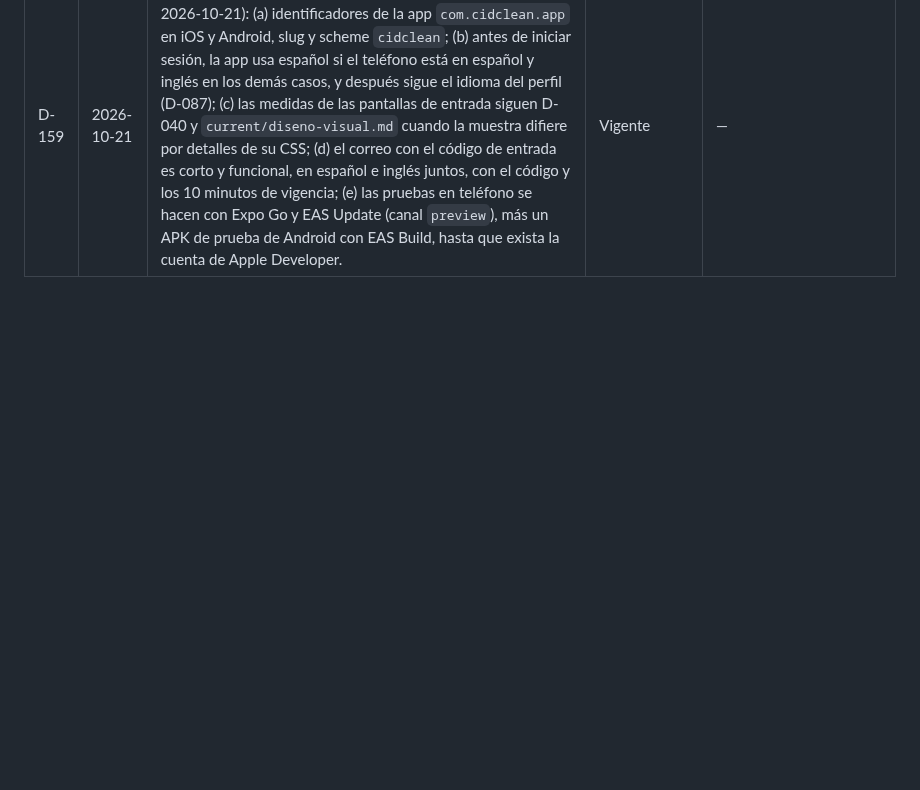
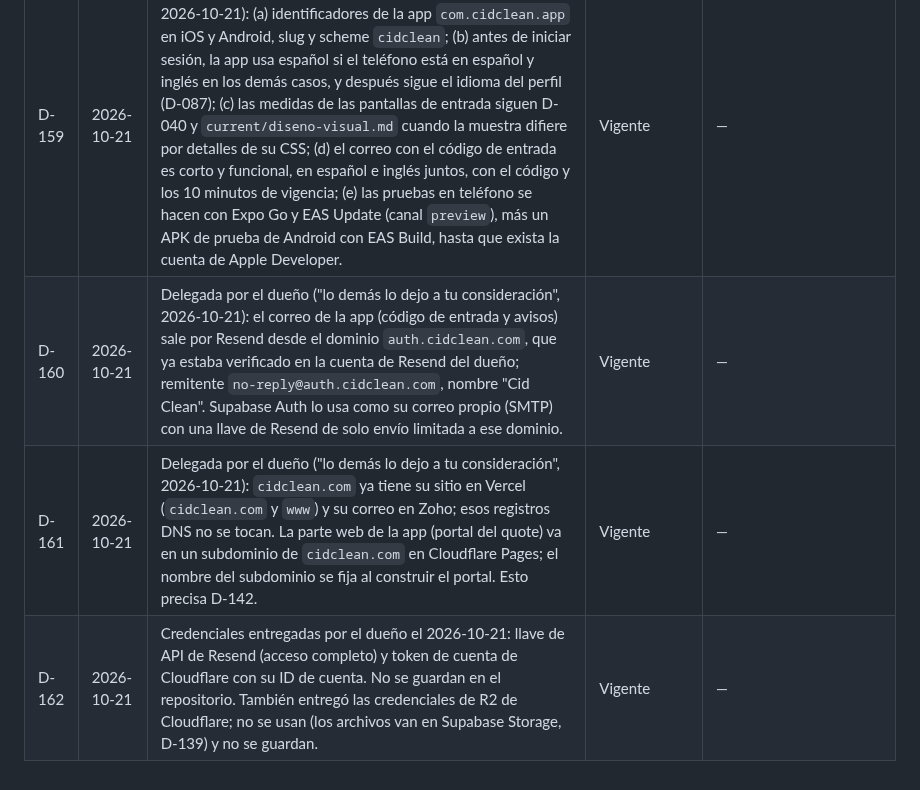
Before and after one commit to CidClean/CidCleanApp, a Markdown page: decisions.md, the part around the change. GitHub-like rendering; blank space fills up the shorter version.

```diff
--- a/decisions.md
+++ b/decisions.md
@@ -165,3 +165,6 @@ Fechas en formato AAAA-MM-DD. Si se decide otro formato, se registra aquí como
 | D-157 | 2026-10-21 | Textos en inglés de la app: se traducen los textos aprobados en español, con su contexto (pantalla y función), sin cambiar el sentido. Lo pidió el dueño ("Solo tradúcelos con contexto", 2026-10-21). Idioma por defecto: inglés (D-087). | Vigente | — |
 | D-158 | 2026-10-21 | El nombre, el ícono y el splash de la app se deciden después (el dueño: "Lo de los iconos lo vemos después", 2026-10-21). Mientras tanto se usan los de la plantilla de Expo. | Vigente | — |
 | D-159 | 2026-10-21 | Delegada por el dueño ("lo demás lo dejo a tu consideración", 2026-10-21): (a) identificadores de la app `com.cidclean.app` en iOS y Android, slug y scheme `cidclean`; (b) antes de iniciar sesión, la app usa español si el teléfono está en español y inglés en los demás casos, y después sigue el idioma del perfil (D-087); (c) las medidas de las pantallas de entrada siguen D-040 y `current/diseno-visual.md` cuando la muestra difiere por detalles de su CSS; (d) el correo con el código de entrada es corto y funcional, en español e inglés juntos, con el código y los 10 minutos de vigencia; (e) las pruebas en teléfono se hacen con Expo Go y EAS Update (canal `preview`), más un APK de prueba de Android con EAS Build, hasta que exista la cuenta de Apple Developer. | Vigente | — |
+| D-160 | 2026-10-21 | Delegada por el dueño ("lo demás lo dejo a tu consideración", 2026-10-21): el correo de la app (código de entrada y avisos) sale por Resend desde el dominio `auth.cidclean.com`, que ya estaba verificado en la cuenta de Resend del dueño; remitente `no-reply@auth.cidclean.com`, nombre "Cid Clean". Supabase Auth lo usa como su correo propio (SMTP) con una llave de Resend de solo envío limitada a ese dominio. | Vigente | — |
+| D-161 | 2026-10-21 | Delegada por el dueño ("lo demás lo dejo a tu consideración", 2026-10-21): `cidclean.com` ya tiene su sitio en Vercel (`cidclean.com` y `www`) y su correo en Zoho; esos registros DNS no se tocan. La parte web de la app (portal del quote) va en un subdominio de `cidclean.com` en Cloudflare Pages; el nombre del subdominio se fija al construir el portal. Esto precisa D-142. | Vigente | — |
+| D-162 | 2026-10-21 | Credenciales entregadas por el dueño el 2026-10-21: llave de API de Resend (acceso completo) y token de cuenta de Cloudflare con su ID de cuenta. No se guardan en el repositorio. También entregó las credenciales de R2 de Cloudflare; no se usan (los archivos van en Supabase Storage, D-139) y no se guardan. | Vigente | — |
```
Also changed, not shown: current/arquitectura.md (+2 -2 lines).
